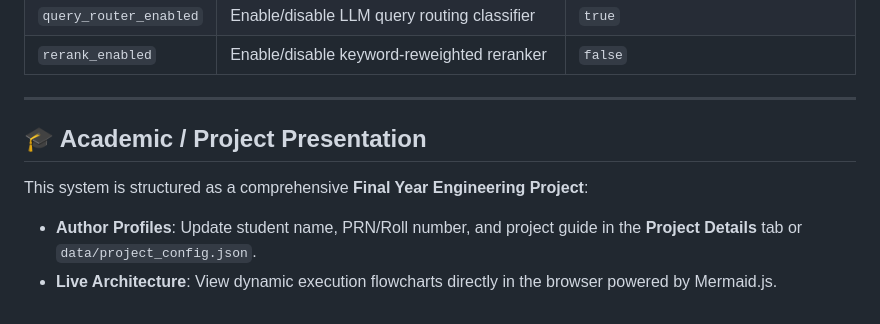
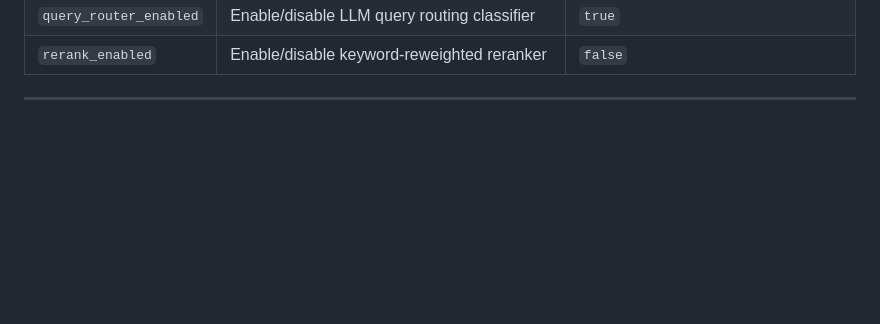
Before and after one commit to shivrajpawar514-commits/Rag-Chatbot, a Markdown page: README.md, the part around the change. Drawn GitHub-style; blank space fills up the shorter version.

Commit message:
Remove academic presentation details from README
Removed academic/project presentation section from README.

```diff
--- a/README.md
+++ b/README.md
@@ -185,9 +185,3 @@ All settings can be configured dynamically through the UI or defined in `.env`:
 | `rerank_enabled` | Enable/disable keyword-reweighted reranker | `false` |
 
 ---
-
-## 🎓 Academic / Project Presentation
-
-This system is structured as a comprehensive **Final Year Engineering Project**:
-- **Author Profiles**: Update student name, PRN/Roll number, and project guide in the **Project Details** tab or `data/project_config.json`.
-- **Live Architecture**: View dynamic execution flowcharts directly in the browser powered by Mermaid.js.
```
